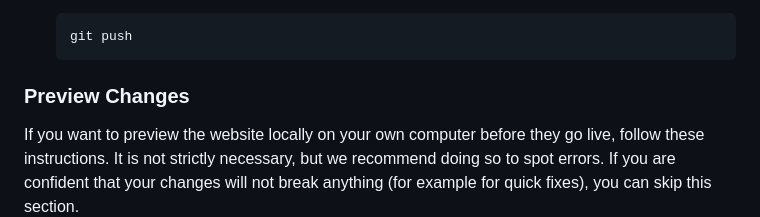
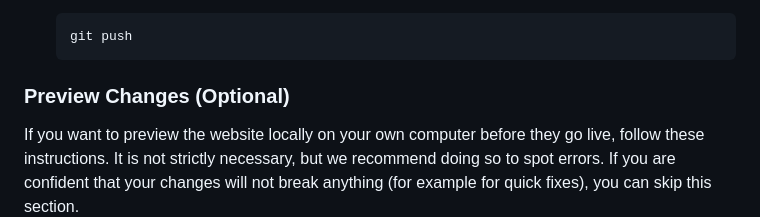
Before and after one commit to berkeley-cdss/course-site-quarto, a Markdown page: README.md, the part around one of its changes. GitHub-like rendering.

Commit message:
minor edits to readme

````diff
--- a/README.md
+++ b/README.md
@@ -112,7 +112,7 @@ These instructions have been tested under MacOS.
    git push
    ```
 
-### Preview Changes
+### Preview Changes (Optional)
 
 If you want to preview the website locally on your own computer before they go live, follow these instructions. It is not strictly necessary, but we recommend doing so to spot errors. If you are confident that your changes will not break anything (for example for quick fixes), you can skip this section.
 
````
Also changed, not shown: other parts of README.md (+3 -4 lines).
